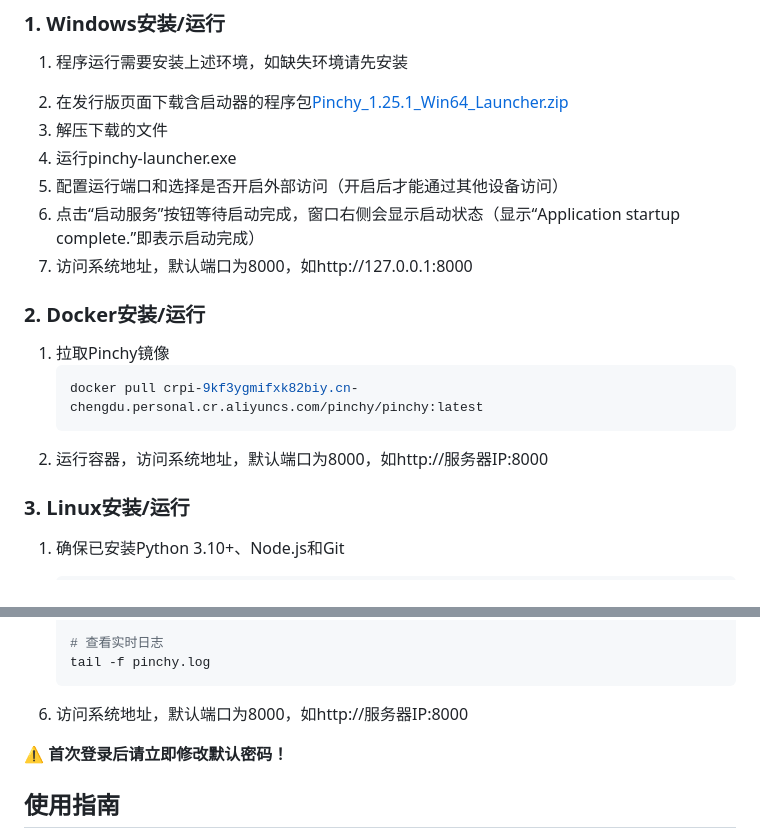
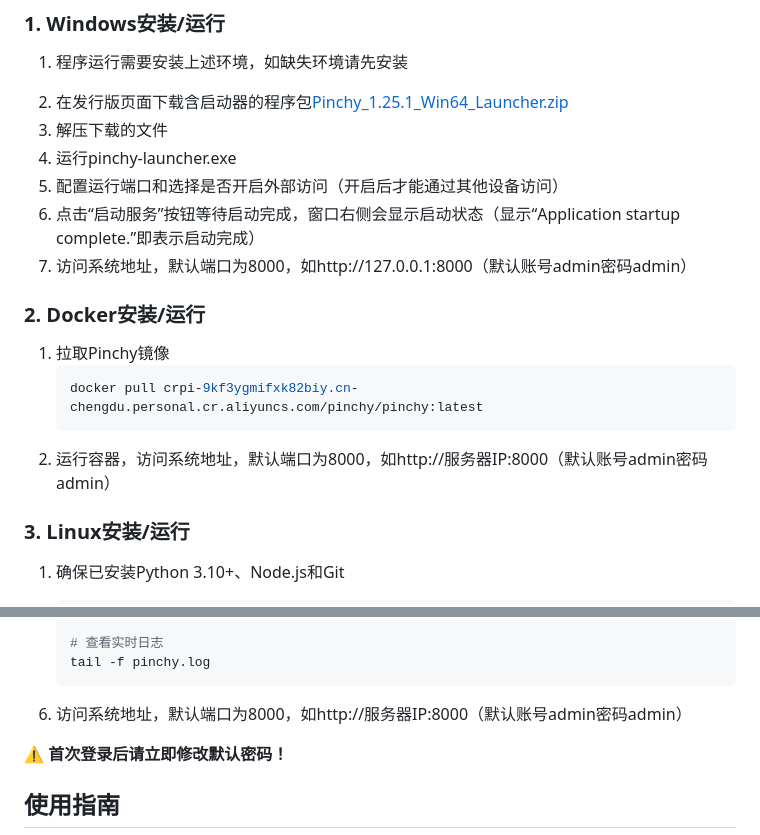
Before and after one commit to 3ixi/Pinchy, a Markdown page: README.md, 2 parts joined by grey strips. GitHub-like rendering.

````diff
--- a/README.md
+++ b/README.md
@@ -31,7 +31,7 @@ Pinchy是一个基于Python+FastAPI开发的脚本调度执行系统，支持通
 4. 运行pinchy-launcher.exe
 5. 配置运行端口和选择是否开启外部访问（开启后才能通过其他设备访问）
 6. 点击“启动服务”按钮等待启动完成，窗口右侧会显示启动状态（显示“Application startup complete.”即表示启动完成）
-7. 访问系统地址，默认端口为8000，如http://127.0.0.1:8000
+7. 访问系统地址，默认端口为8000，如http://127.0.0.1:8000（默认账号admin密码admin）
 
 ### 2. Docker安装/运行
 
@@ -39,7 +39,7 @@ Pinchy是一个基于Python+FastAPI开发的脚本调度执行系统，支持通
    ```bash
    docker pull crpi-9kf3ygmifxk82biy.cn-chengdu.personal.cr.aliyuncs.com/pinchy/pinchy:latest
    ```
-2. 运行容器，访问系统地址，默认端口为8000，如http://服务器IP:8000
+2. 运行容器，访问系统地址，默认端口为8000，如http://服务器IP:8000（默认账号admin密码admin）
 
 ### 3. Linux安装/运行
 
@@ -164,7 +164,7 @@ Pinchy是一个基于Python+FastAPI开发的脚本调度执行系统，支持通
    tail -f pinchy.log
    ```
 
-6. 访问系统地址，默认端口为8000，如http://服务器IP:8000
+6. 访问系统地址，默认端口为8000，如http://服务器IP:8000（默认账号admin密码admin）
 
 **⚠️ 首次登录后请立即修改默认密码！**
 
````
